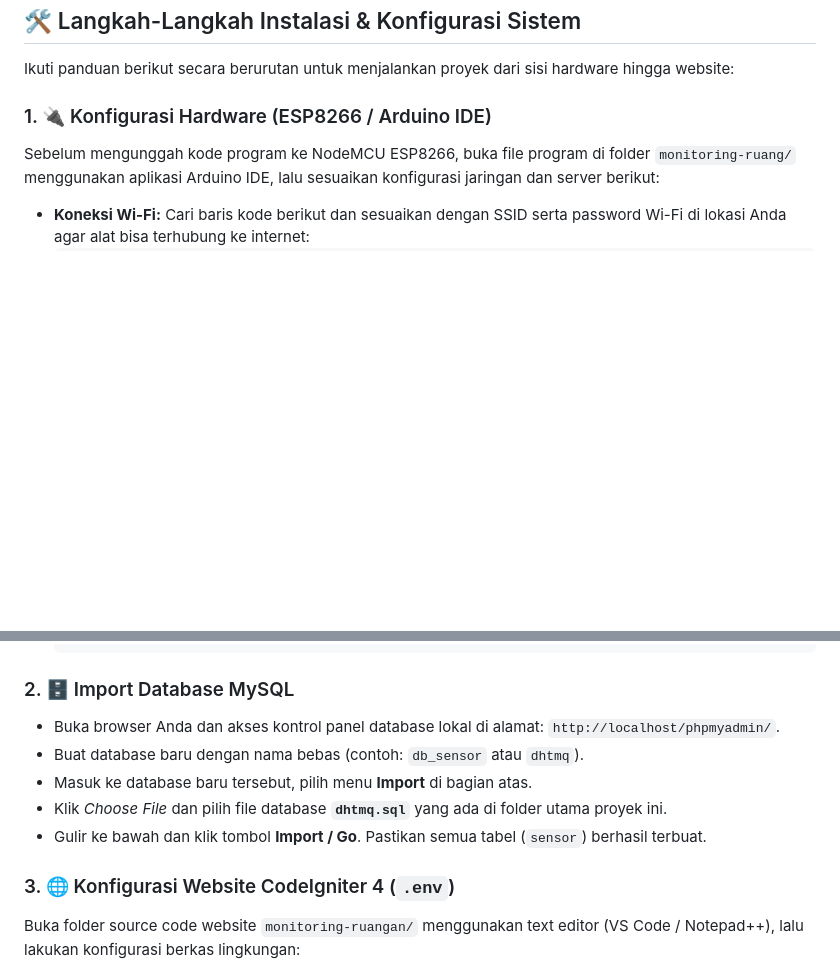
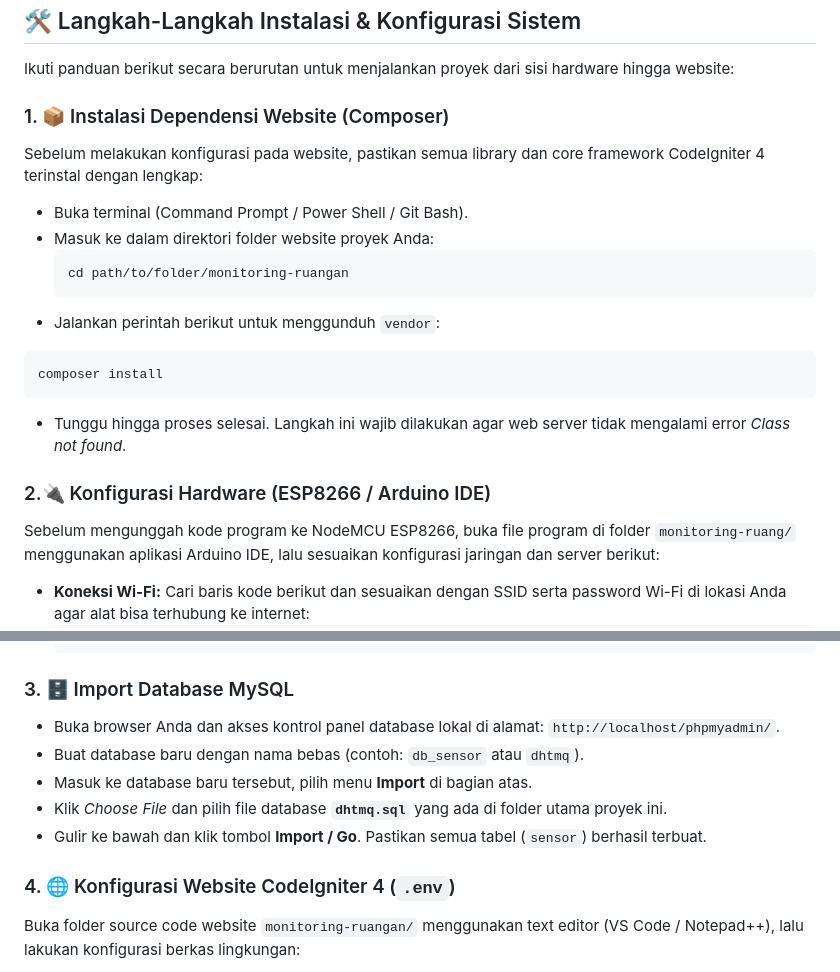
Before and after one commit to busyrajalal/monitoring-ruangan, a Markdown page: README.md, 2 parts joined by grey strips. Drawn GitHub-style; blank space fills up the shorter version.

````diff
--- a/README.md
+++ b/README.md
@@ -8,7 +8,20 @@ Proyek ini adalah sistem monitoring kualitas udara dan cuaca ruangan secara real
 
 Ikuti panduan berikut secara berurutan untuk menjalankan proyek dari sisi hardware hingga website:
 
-### 1. 🔌 Konfigurasi Hardware (ESP8266 / Arduino IDE)
+### 1. 📦 Instalasi Dependensi Website (Composer)
+Sebelum melakukan konfigurasi pada website, pastikan semua library dan core framework CodeIgniter 4 terinstal dengan lengkap:
+* Buka terminal (Command Prompt / Power Shell / Git Bash).
+* Masuk ke dalam direktori folder website proyek Anda:
+  ```bash
+  cd path/to/folder/monitoring-ruangan
+  ```
+* Jalankan perintah berikut untuk menggunduh `vendor`:
+```bash
+composer install
+```
+* Tunggu hingga proses selesai. Langkah ini wajib dilakukan agar web server tidak mengalami error *Class not found*.
+
+### 2.🔌 Konfigurasi Hardware (ESP8266 / Arduino IDE)
 Sebelum mengunggah kode program ke NodeMCU ESP8266, buka file program di folder `monitoring-ruang/` menggunakan aplikasi Arduino IDE, lalu sesuaikan konfigurasi jaringan dan server berikut:
 
 *   **Koneksi Wi-Fi:** Cari baris kode berikut dan sesuaikan dengan SSID serta password Wi-Fi di lokasi Anda agar alat bisa terhubung ke internet:
@@ -30,14 +43,14 @@ Sebelum mengunggah kode program ke NodeMCU ESP8266, buka file program di folder
                   + String(ppm_asap, 1);
     ```
 
-### 2. 🗄️ Import Database MySQL
+### 3. 🗄️ Import Database MySQL
 *   Buka browser Anda dan akses kontrol panel database lokal di alamat: `http://localhost/phpmyadmin/`.
 *   Buat database baru dengan nama bebas (contoh: `db_sensor` atau `dhtmq`).
 *   Masuk ke database baru tersebut, pilih menu **Import** di bagian atas.
 *   Klik *Choose File* dan pilih file database **`dhtmq.sql`** yang ada di folder utama proyek ini.
 *   Gulir ke bawah dan klik tombol **Import / Go**. Pastikan semua tabel (`sensor`) berhasil terbuat.
 
-### 3. 🌐 Konfigurasi Website CodeIgniter 4 (`.env`)
+### 4. 🌐 Konfigurasi Website CodeIgniter 4 (`.env`)
 Buka folder source code website `monitoring-ruangan/` menggunakan text editor (VS Code / Notepad++), lalu lakukan konfigurasi berkas lingkungan:
 
 *   Jika berkas masih bernama `env`, ubah namanya terlebih dahulu menjadi **`.env`** (tambahkan tanda titik di depannya).
````
